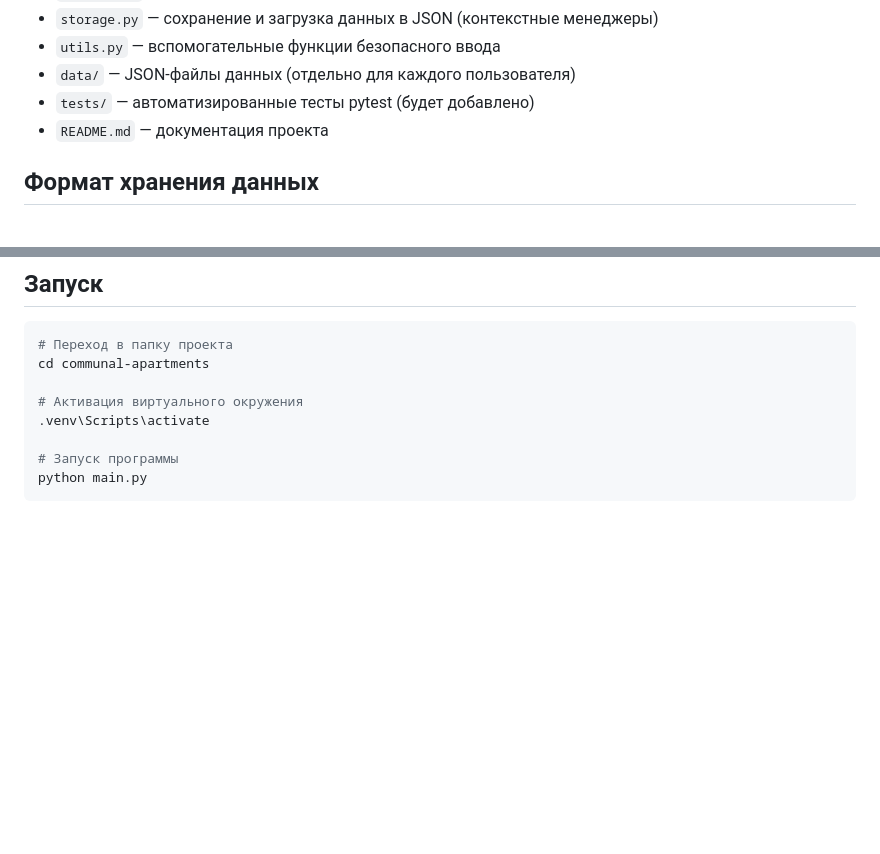
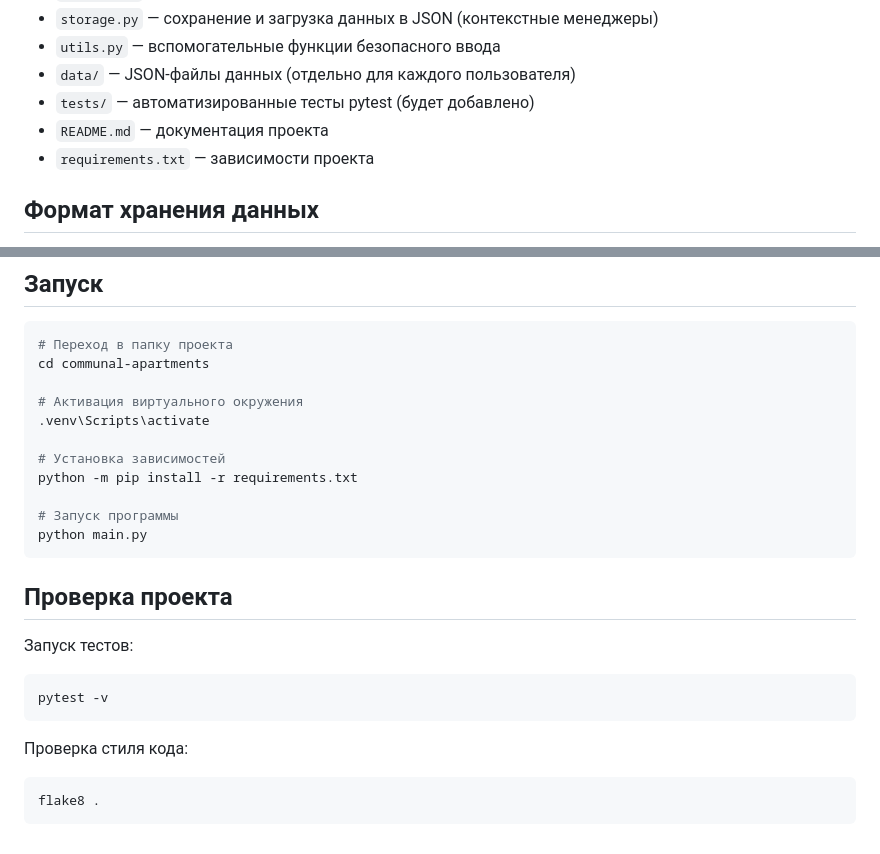
Before and after one commit to DmchFast/communal-apartments, a Markdown page: README.md, 2 parts joined by grey strips. GitHub-like rendering; blank space fills up the shorter version.

Commit message:
docs: update description launch

````diff
--- a/README.md
+++ b/README.md
@@ -43,6 +43,7 @@
 - `data/` — JSON-файлы данных (отдельно для каждого пользователя)
 - `tests/` — автоматизированные тесты pytest (будет добавлено)
 - `README.md` — документация проекта
+- `requirements.txt` — зависимости проекта
 
 ## Формат хранения данных
 
@@ -115,6 +116,23 @@ cd communal-apartments
 # Активация виртуального окружения
 .venv\Scripts\activate
 
+# Установка зависимостей
+python -m pip install -r requirements.txt
+
 # Запуск программы
 python main.py
 ```
+
+## Проверка проекта
+
+Запуск тестов:
+
+```bash
+pytest -v
+```
+
+Проверка стиля кода:
+
+```bash
+flake8 .
+```
````
